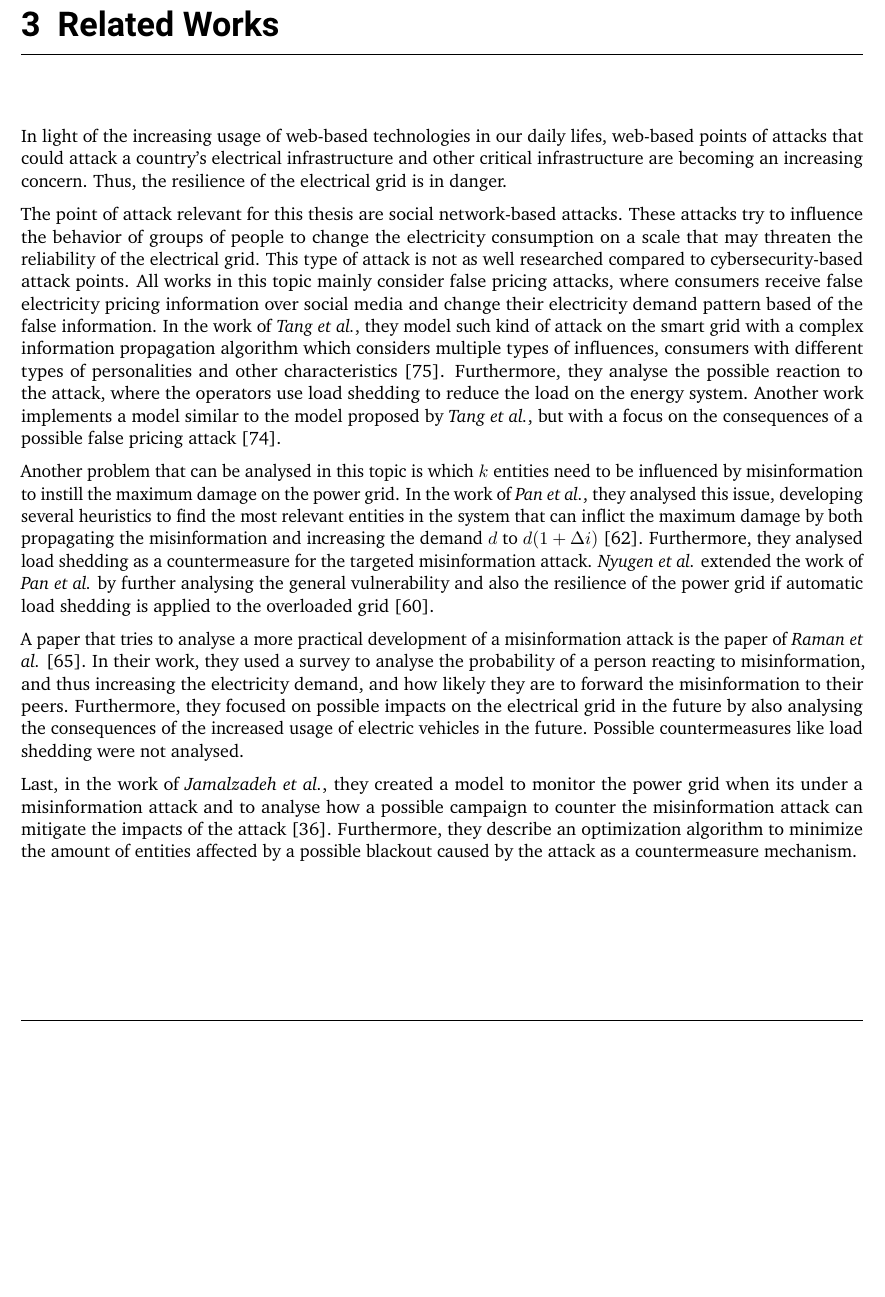
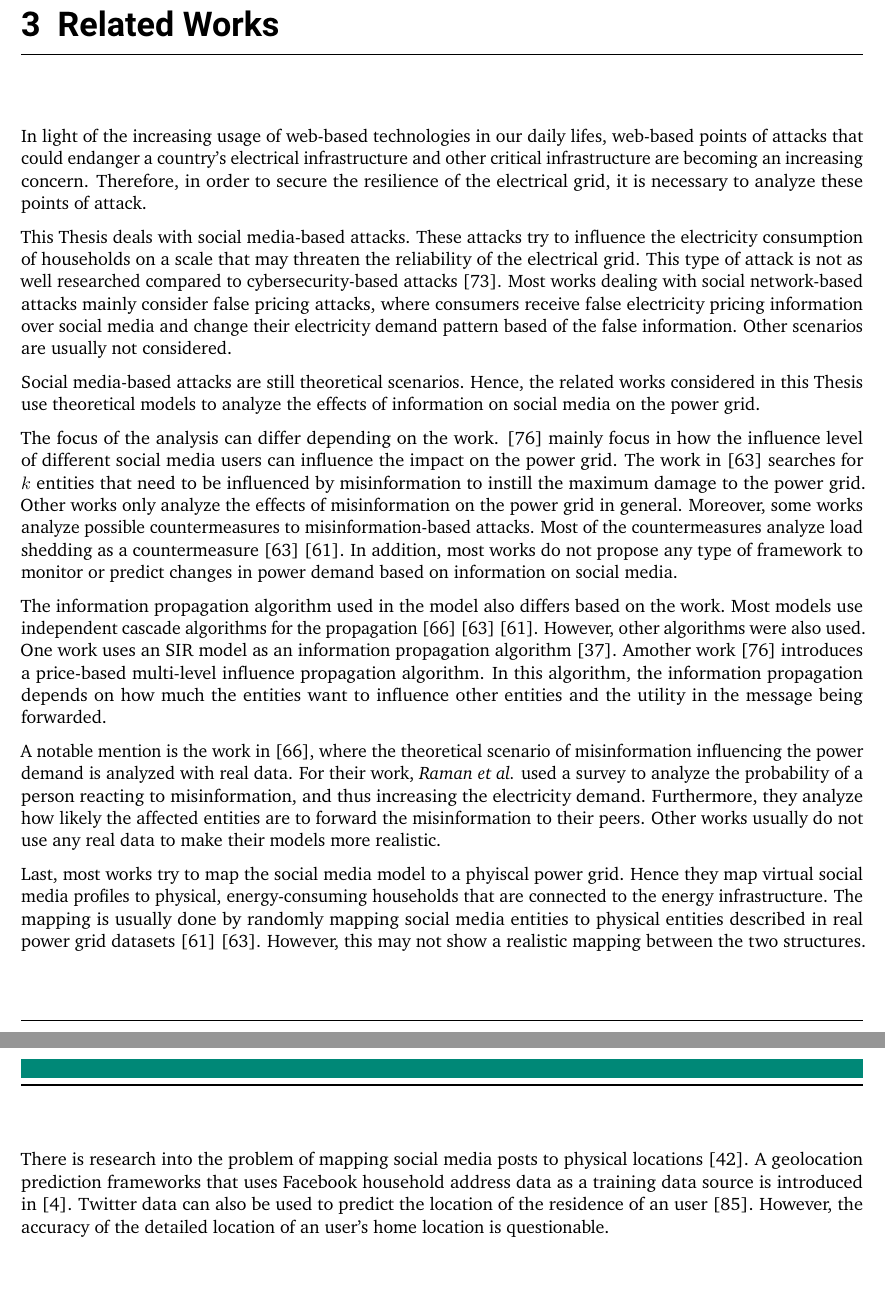
Before and after one commit to isabella-grieser/Modeling-and-Monitoring-Social-Media-Dynamics-to-predict-Electricity-Demand-Peaks, a LaTeX thesis (latex/ThesisModellingofInformationAttackIsabellaNGrieser.tex, which reads latex/inc/related-works.tex): part of page 20 of 54 before the commit and two parts of pages 20 and 21 of 55 after it, the two joined at a grey line, cut so that both start at the same text, the shorter picture padded with empty space. Compiled offline with pdfLaTeX.

```diff
--- a/latex/inc/related-works.tex
+++ b/latex/inc/related-works.tex
@@ -1,72 +1,87 @@
 \chapter{Related Works}
 \label{relatedworks}
 In light of the increasing usage of web-based technologies in our daily
-lifes, web-based points of attacks that could attack a country's
+lifes, web-based points of attacks that could endanger a country's
 electrical infrastructure and other critical infrastructure
 are becoming an increasing concern.
-Thus, the resilience of the electrical grid is in danger.
+Therefore, in order to secure the resilience of the electrical grid,
+it is necessary to analyze these points of attack.
 
-%One of these points of attack created by web-based technologies
-%are direct attacks via cyber attacks. The increased usage of
-%smart grids, which uses the internet to support a variety of functions
-%to make the electrical grid more efficient, increases the
-%vulnerability of the electrical grid to cyberattacks.
-%Thus, cyber security for smart grids is a widely researched subject.
-%The threat of cyberattacks are research from multiple angles.
-%First, general vulnerabilities of the smart grid and the threats
-%created by possible cyberattacks can be analysed and discussed
-%\cite{cyberbasic1} \cite{cyberbasci2}.
-%Second, the detection of cyber attacks on the electrical grids are
-%a wide resarch field.
-
-%Hier könnte man auch false pricing attack power grid als keyword noch
-%weitersuchen
-The point of attack relevant for this thesis are social network-based
-attacks. These attacks try to influence the behavior of groups of people to
-change the electricity consumption on a scale that may threaten the reliability
-of the electrical grid. This type of attack is not as well researched
-compared to cybersecurity-based attack points. All works in this topic
-mainly consider false pricing attacks, where consumers receive false
+This Thesis deals with social media-based
+attacks. These attacks try to
+influence the electricity consumption of households
+on a scale that may threaten the reliability
+of the electrical grid.
+This type of attack is not as well researched
+compared to cybersecurity-based attacks
+\cite{sun2018cyber}.
+Most works dealing with social network-based
+attacks mainly consider false pricing attacks, where consumers receive false
 electricity pricing information over social media and change their
 electricity demand pattern based of the false information.
-In the work of \textit{Tang et al.}, they model such kind of attack on the
-smart grid with a complex information propagation algorithm which considers
-multiple types of influences, consumers with different types of
-personalities and other characteristics \cite{falsepricing1}.
-Furthermore, they analyse the possible reaction to the attack, where
-the operators use load shedding to reduce the load on the energy system.
-Another work implements a model similar to the model
-proposed by \textit{Tang et al.}, but with a focus on the consequences of a
-possible false pricing attack \cite{vulnerabilityanalysis}.
+Other scenarios are usually not considered.
 
-Another problem that can be analysed in this topic is which $k$ entities
+Social media-based attacks are still theoretical scenarios.
+Hence, the related works considered in this Thesis use theoretical
+models to analyze the effects of information on social media
+on the power grid.
+
+The focus of the analysis can differ depending on the work.
+\cite{vulnerabilityanalysis} mainly focus in how the influence
+level of different social media users can influence the
+impact on the power grid. The work in \cite{pan2017threat}
+searches for $k$ entities that
 need to be influenced by misinformation to instill
-the maximum damage on the power grid. In the work of \textit{Pan et al.},
-they analysed this issue, developing several heuristics to find the most
-relevant entities in the system that can inflict the maximum damage by both
-propagating the misinformation and increasing the demand
-$d$ to $d(1+\Delta i)$ \cite{pan2017threat}.
-Furthermore, they analysed load shedding as a
-countermeasure for the targeted misinformation attack.
-\textit{Nyugen et al.} extended the work of \textit{Pan et al.}
-by further analysing the general vulnerability and also the resilience of
-the power grid if automatic load shedding is applied to the overloaded grid
+the maximum damage to the power grid.
+Other works only analyze the
+effects of misinformation on the power grid
+in general.
+Moreover, some works analyze possible countermeasures to misinformation-based
+attacks. Most of the countermeasures analyze load shedding as a
+countermeasure \cite{pan2017threat} \cite{nguyen2019vulnerability}.
+In addition, most works do not propose any type of framework to
+monitor or predict changes in power demand based on
+information on social media.
+
+The information propagation algorithm used in the model also differs based
+on the work.
+Most models use independent cascade algorithms for the propagation
+\cite{raman2020weaponizing} \cite{pan2017threat}
 \cite{nguyen2019vulnerability}.
+However, other algorithms were also used. One work uses an SIR
+model as an information propagation algorithm
+\cite{jamalzadeh2022protecting}. Amother work
+\cite{vulnerabilityanalysis} introduces a price-based multi-level
+influence propagation algorithm. In this algorithm, the information
+propagation depends on how much the entities want to influence other
+entities and the utility in the message being forwarded.
 
-A paper that tries to analyse a more practical development of a misinformation
-attack is the paper of \textit{Raman et al.} \cite{raman2020weaponizing}.
-In their work, they used a survey to analyse the probability of a person
-reacting to misinformation, and thus increasing the electricity demand,
-and how likely they are to forward the misinformation to their peers.
-Furthermore, they focused on possible impacts on the electrical grid in
-the future by also analysing the consequences of the increased
-usage of electric vehicles in the future. Possible countermeasures like
-load shedding were not analysed.
+A notable mention is the work in \cite{raman2020weaponizing},
+where the theoretical scenario of misinformation influencing
+the power demand is analyzed with real data. For their work,
+\textit{Raman et al.} used a survey to analyze the probability
+of a person reacting to misinformation,
+and thus increasing the electricity demand.
+Furthermore, they analyze how likely the affected entities
+are to forward the misinformation to their
+peers. Other works usually do not use any real data to
+make their models more realistic.
 
-Last, in the work of \textit{Jamalzadeh et al.}, they created a model to monitor
-the power grid when its under a misinformation attack and to analyse
-how a possible campaign to counter the misinformation attack can mitigate
-the impacts of the attack \cite{jamalzadeh2022protecting}. Furthermore,
-they describe an optimization algorithm to minimize the amount of
-entities affected by a possible blackout caused by the attack as
-a countermeasure mechanism.
+Last, most works try to map the social media model to
+a phyiscal power grid. Hence they map virtual social
+media profiles to physical, energy-consuming
+households that are connected to the energy infrastructure.
+The mapping is usually done by randomly mapping
+social media entities to physical entities described
+in real power grid datasets \cite{nguyen2019vulnerability}
+\cite{pan2017threat}. However, this may not show a realistic
+mapping between the two structures. There is
+research into the problem of mapping social media
+posts to physical locations \cite{jurgens2015geolocation}.
+A geolocation prediction frameworks that
+uses Facebook household address data as a training data
+source is introduced in \cite{backstrom2010find}.
+Twitter data can also be used to predict the location
+of the residence of an user \cite{zheng2018survey}.
+However, the accuracy of the detailed location of
+an user's home location is questionable.
```
Also changed, not shown: latex/bib/Literatur.bib (+29 -11 lines), latex/figs/parameter_estimation_process.svg, 2 other files.
